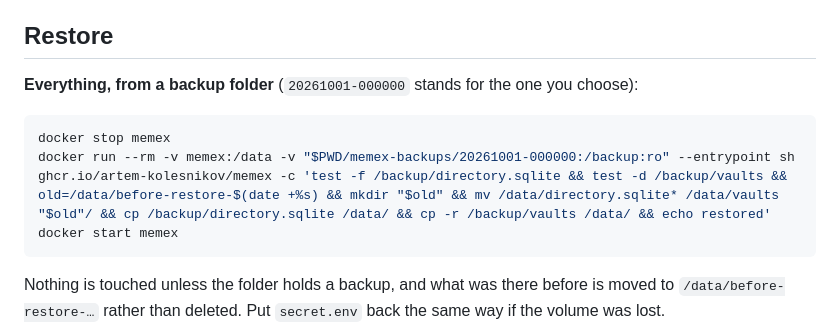
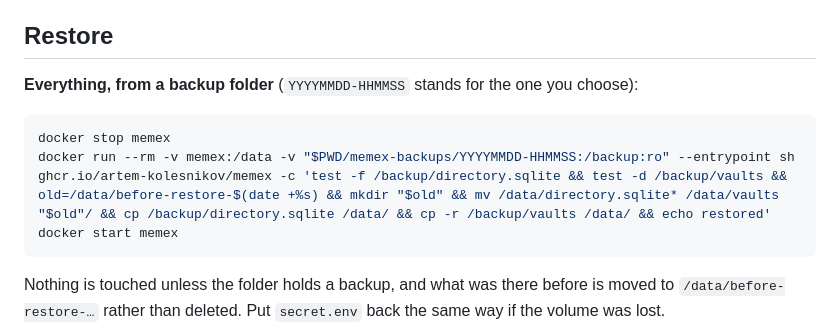
Before and after one commit to artem-kolesnikov/memex, a Markdown page: README.md, the part around one of its changes. GitHub-like rendering.

````diff
--- a/README.md
+++ b/README.md
@@ -230,11 +220,11 @@ without it, a restored memex asks for those keys again.
 
 ## Restore
 
-**Everything, from a backup folder** (`20261001-000000` stands for the one you choose):
+**Everything, from a backup folder** (`YYYYMMDD-HHMMSS` stands for the one you choose):
 
 ```bash
 docker stop memex
-docker run --rm -v memex:/data -v "$PWD/memex-backups/20261001-000000:/backup:ro" --entrypoint sh ghcr.io/artem-kolesnikov/memex -c 'test -f /backup/directory.sqlite && test -d /backup/vaults && old=/data/before-restore-$(date +%s) && mkdir "$old" && mv /data/directory.sqlite* /data/vaults "$old"/ && cp /backup/directory.sqlite /data/ && cp -r /backup/vaults /data/ && echo restored'
+docker run --rm -v memex:/data -v "$PWD/memex-backups/YYYYMMDD-HHMMSS:/backup:ro" --entrypoint sh ghcr.io/artem-kolesnikov/memex -c 'test -f /backup/directory.sqlite && test -d /backup/vaults && old=/data/before-restore-$(date +%s) && mkdir "$old" && mv /data/directory.sqlite* /data/vaults "$old"/ && cp /backup/directory.sqlite /data/ && cp -r /backup/vaults /data/ && echo restored'
 docker start memex
 ```
 
````
Also changed, not shown: other parts of README.md (+16 -26 lines).
